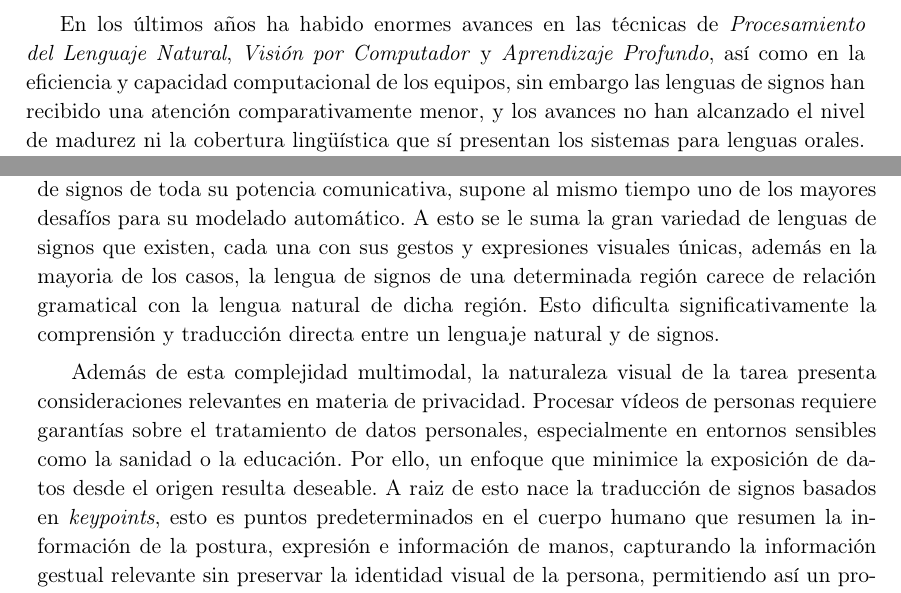
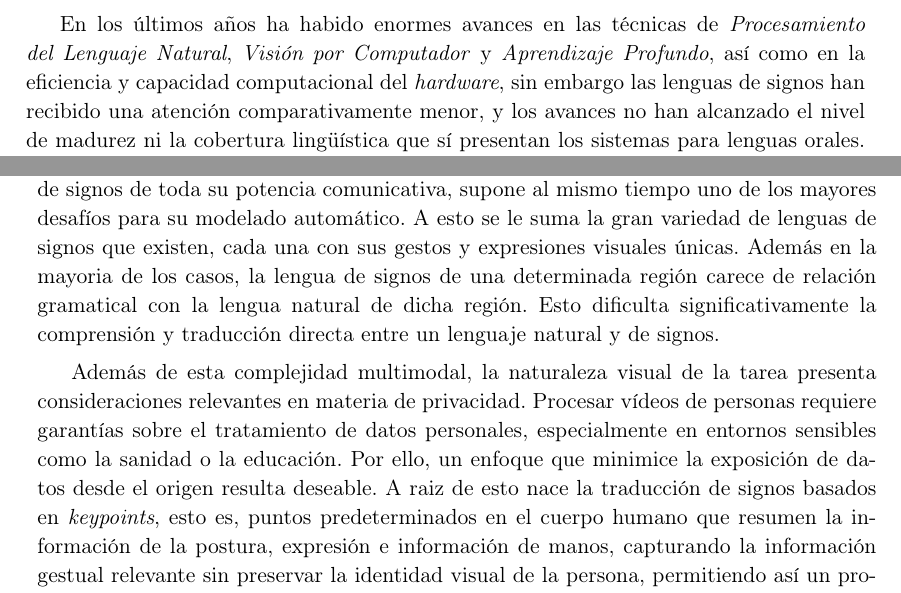
Before and after one commit to nicolasrodriguezruiz/tfm-sign-language, a LaTeX book (Memoria/main.tex, which reads Memoria/Chapters/Intro.tex): two parts of pages 11 and 12 of 78, joined at a grey line, cut so that both start at the same text. Compiled offline with pdfLaTeX.

Commit message:
Correcciones de la intro

```diff
--- a/Memoria/Chapters/Intro.tex
+++ b/Memoria/Chapters/Intro.tex
@@ -1,17 +1,27 @@
 \chapter{Intoducción}
 
 \section{Motivación y Planteamiento}
-Según los datos de la Organización Mundial de la Salud, más de $1.500$ millones de personas en el mundo viven con algún grado de pérdida auditiva, de las cuales aproximadamente $430$ millones requieren atención especializada. Para una parte significativa de esta población, la lengua de signos es su principal medio de comunicación natural. Sin embargo, el acceso a servicios esenciales como lo son la sanidad, la educación o la administración pública sigue dependiendo casi exclusivamente de intérpretes humanos, un recurso escaso, costoso y con disponibilidad geográfica muy desigual. Esta dependencia limita la autonomía de las personas sordas y perpetúa una brecha de inclusión social difícil de cerrar sin el apoyo de soluciones tecnológicas escalables.
+Según los datos de la Organización Mundial de la Salud, más de $1.500$ millones de personas en el mundo viven con algún grado de pérdida auditiva, de las cuales aproximadamente $430$ millones requieren atención especializada.
+Para una parte significativa de esta población, la lengua de signos es su principal medio de comunicación natural.
+Sin embargo, el acceso a servicios esenciales como lo son la sanidad, la educación o la administración pública sigue dependiendo casi exclusivamente de intérpretes humanos, un recurso escaso, costoso y con disponibilidad geográfica muy desigual. Esta dependencia limita la autonomía de las personas sordas y perpetúa una brecha de inclusión social difícil de cerrar sin el apoyo de soluciones tecnológicas escalables.
 
-En los últimos años ha habido enormes avances en las técnicas de \textit{Procesamiento del Lenguaje Natural}, \textit{Visión por Computador} y \textit{Aprendizaje Profundo}, así como en la eficiencia y capacidad computacional de los equipos, sin embargo las lenguas de signos han recibido una atención comparativamente menor, y los avances no han alcanzado el nivel de madurez ni la cobertura lingüística que sí presentan los sistemas para lenguas orales. Los sistemas de traducción automática, los asistentes conversacionales y las interfaces de voz han transformado la forma en que las personas oyentes interactúan con la tecnología, pero siguen siendo inaccesibles para quienes se comunican mediante el canal viso-gestual.
+En los últimos años ha habido enormes avances en las técnicas de \textit{Procesamiento del Lenguaje Natural}, \textit{Visión por Computador} y \textit{Aprendizaje Profundo}, así como en la eficiencia y capacidad computacional del \textit{hardware}, sin embargo las lenguas de signos han recibido una atención comparativamente menor, y los avances no han alcanzado el nivel de madurez ni la cobertura lingüística que sí presentan los sistemas para lenguas orales.
+Los sistemas de traducción automática, los asistentes conversacionales y las interfaces de voz han transformado la forma en que las personas oyentes interactúan con la tecnología, pero siguen siendo inaccesibles para quienes se comunican mediante el canal viso-gestual.
 
-Para abordar esta brecha, la investigación en traducción automática de lengua de signos se articula principalmente en torno a dos direcciones complementarias: por un lado, la traducción de texto o voz a lengua de signos, \textbf{Text2Sign}, orientada a facilitar la comprensión por parte de personas sordas; por otro, la traducción de lengua de signos a texto, \textbf{Sign2Text}, cuyo objetivo es permitir que las personas oyentes o los sistemas automáticos comprendan los mensajes signados. El presente trabajo se centra en esta segunda dirección, \textbf{Sign2Text}, por su impacto directo en la autonomía comunicativa de las personas sordas y por los retos técnicos abiertos que aún presenta.
+Para abordar esta brecha, la investigación en traducción automática de lengua de signos se articula principalmente en torno a dos direcciones complementarias: por un lado, la traducción de texto o voz a lengua de signos, \textbf{Text2Sign}, orientada a facilitar la comprensión por parte de personas sordas; por otro, la traducción de lengua de signos a texto, \textbf{Sign2Text}, cuyo objetivo es permitir que las personas oyentes o los sistemas automáticos comprendan los mensajes signados.
+El presente trabajo se centra en esta segunda dirección, \textbf{Sign2Text}, por su impacto directo en la autonomía comunicativa de las personas sordas y por los retos técnicos abiertos que aún presenta.
 
-La tarea \textbf{Sign2Text}, también conocida como \textit{Sign Language Recognition and Translation}, persigue la generación automática de texto a partir de una secuencia de signos capturada en vídeo. Un sistema de este tipo permitiría subtitular en tiempo real una conversación signada, dotar a los asistentes virtuales de la capacidad de entender a usuarios sordos, o facilitar el acceso a servicios públicos sin necesidad de un intérprete presente. En definitiva, actuaría como un puente de comunicación directo entre la comunidad sorda y los sistemas digitales diseñados, hasta ahora, pensando exclusivamente en usuarios oyentes.
+La tarea \textbf{Sign2Text}, también conocida como \textit{Sign Language Recognition and Translation}, persigue la generación automática de texto a partir de una secuencia de signos capturada en vídeo.
+Un sistema de este tipo permitiría subtitular en tiempo real una conversación signada, dotar a los asistentes virtuales de la capacidad de entender a usuarios sordos, o facilitar el acceso a servicios públicos sin necesidad de un intérprete presente.
+En definitiva, actuaría como un puente de comunicación directo entre la comunidad sorda y los sistemas digitales diseñados, hasta ahora, pensando exclusivamente en usuarios oyentes.
 
-Desde el punto de vista técnico, Sign2Text es un problema especialmente complejo. A diferencia del reconocimiento de voz, donde la señal de entrada es unidimensional y continua, la lengua de signos es inherentemente multimodal: la información se distribuye simultáneamente entre la configuración y el movimiento de las manos, la expresión facial, la postura corporal y el uso del espacio. Esta riqueza expresiva, que dota a las lenguas de signos de toda su potencia comunicativa, supone al mismo tiempo uno de los mayores desafíos para su modelado automático. A esto se le suma la gran variedad de lenguas de signos que existen, cada una con sus gestos y expresiones visuales únicas, además en la mayoria de los casos, la lengua de signos de una determinada región carece de relación gramatical con la lengua natural de dicha región. Esto dificulta significativamente la comprensión y traducción directa entre un lenguaje natural y de signos.
+Desde el punto de vista técnico, Sign2Text es un problema especialmente complejo.
+A diferencia del reconocimiento de voz, donde la señal de entrada es unidimensional y continua, la lengua de signos es inherentemente multimodal: la información se distribuye simultáneamente entre la configuración y el movimiento de las manos, la expresión facial, la postura corporal y el uso del espacio.
+Esta riqueza expresiva, que dota a las lenguas de signos de toda su potencia comunicativa, supone al mismo tiempo uno de los mayores desafíos para su modelado automático.
+A esto se le suma la gran variedad de lenguas de signos que existen, cada una con sus gestos y expresiones visuales únicas.
+Además en la mayoria de los casos, la lengua de signos de una determinada región carece de relación gramatical con la lengua natural de dicha región. Esto dificulta significativamente la comprensión y traducción directa entre un lenguaje natural y de signos.
 
-Además de esta complejidad multimodal, la naturaleza visual de la tarea presenta consideraciones relevantes en materia de privacidad. Procesar vídeos de personas requiere garantías sobre el tratamiento de datos personales, especialmente en entornos sensibles como la sanidad o la educación. Por ello, un enfoque que minimice la exposición de datos desde el origen resulta deseable. A raiz de esto nace la traducción de signos basados en \textit{keypoints}, esto es puntos predeterminados en el cuerpo humano que resumen la información de la postura, expresión e información de manos, capturando la información gestual relevante sin preservar la identidad visual de la persona, permitiendo así un procesamiento más ligero, portable y respetuoso con la privacidad. De forma paralela, el uso de este enfoque, reduce drásticamente la dimensionalidad de los datos, optimizando los costes computacionales de entrenamiento e inferencia y facilitando su despliegue en equipos menos potentes.
+Además de esta complejidad multimodal, la naturaleza visual de la tarea presenta consideraciones relevantes en materia de privacidad. Procesar vídeos de personas requiere garantías sobre el tratamiento de datos personales, especialmente en entornos sensibles como la sanidad o la educación. Por ello, un enfoque que minimice la exposición de datos desde el origen resulta deseable. A raiz de esto nace la traducción de signos basados en \textit{keypoints}, esto es, puntos predeterminados en el cuerpo humano que resumen la información de la postura, expresión e información de manos, capturando la información gestual relevante sin preservar la identidad visual de la persona, permitiendo así un procesamiento más ligero, portable y respetuoso con la privacidad. De forma paralela, el uso de este enfoque, reduce drásticamente la dimensionalidad de los datos, optimizando los costes computacionales de entrenamiento e inferencia y facilitando su despliegue en equipos menos potentes.
 
 \section{Objetivo}
 El objetivo principal de este trabajo es explorar la viabilidad de sustituir el decodificador de traducción clásico del sistema MSKA-SLT, basado en mBART, por un \textbf{Modelo de Lenguaje Pequeño} (\textit{Small Language Model}, SLM) de arquitectura \textit{decoder-only}, con el fin de dotar al sistema de mayor capacidad de razonamiento contextual manteniendo la ejecución local y la privacidad del usuario.
```
